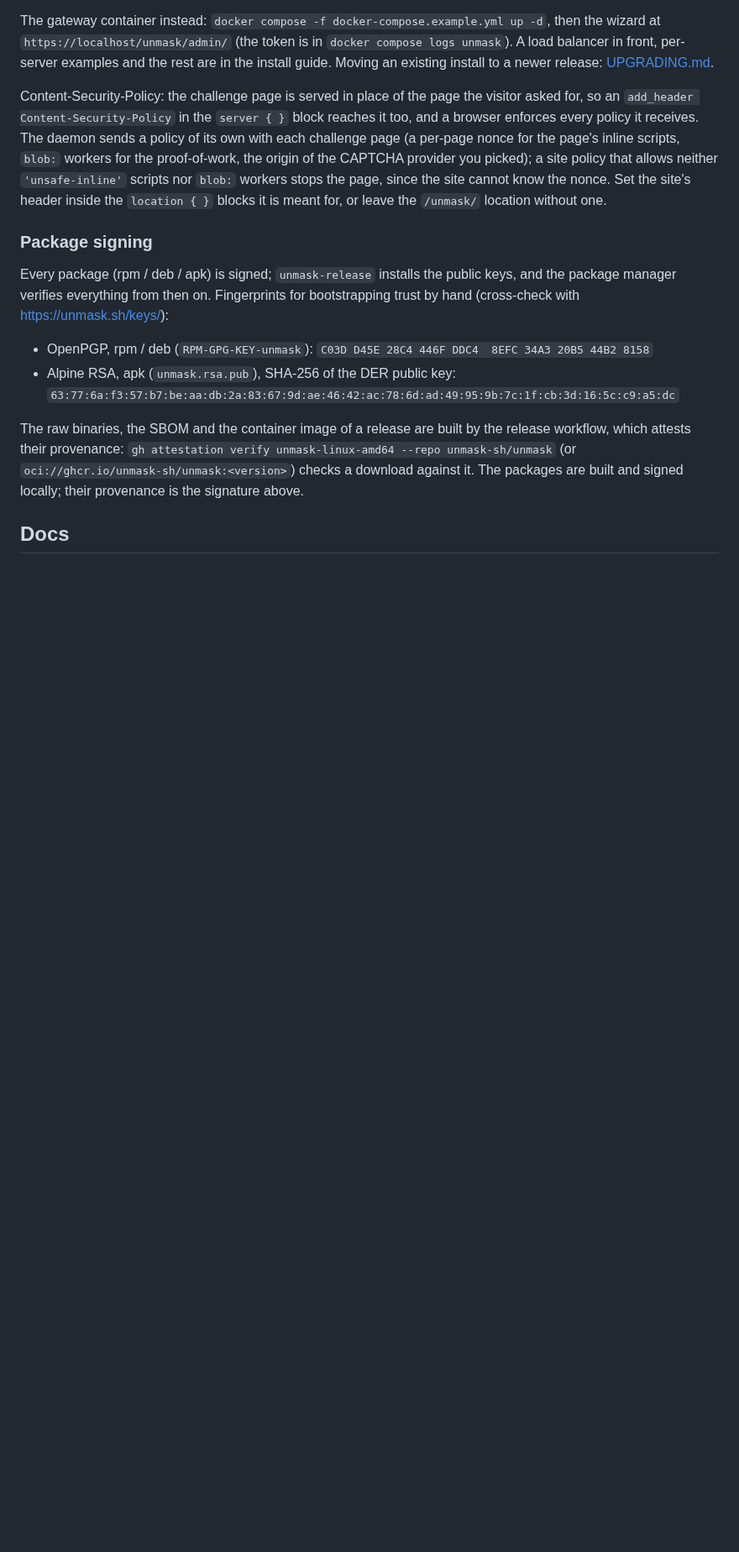
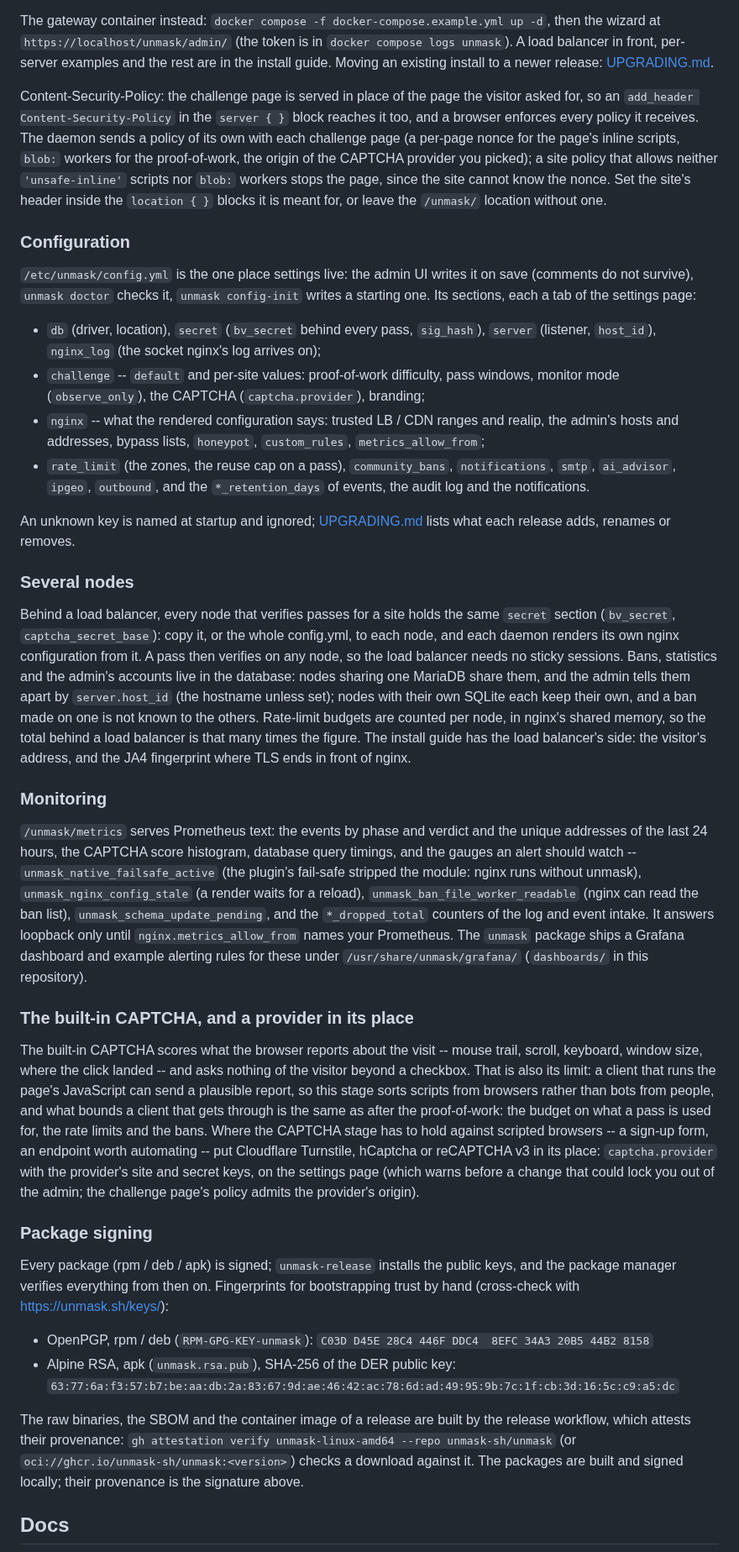
Before and after one commit to unmask-sh/unmask, a Markdown page: README.md, the part around one of its changes. Shown at 84% size. Rendered like a GitHub page; blank space fills up the shorter version.

Commit message:
README: the configuration keys, several nodes, metrics, and the CAPTCHA's limit and providers
An outside reading of the README and the docs found no reference of the
config.yml keys, no page on running several nodes, and nothing about
/unmask/metrics, the Grafana dashboard, or the external CAPTCHA providers
-- so the review took unmask for a product with none of these, and the
built-in CAPTCHA for more than it is.  All four exist in the code.

Four short sections after the quick start: the sections of config.yml
and what each holds; several nodes behind a load balancer (the shared
secret section, no sticky sessions, what a shared database shares and
what SQLite nodes keep apart, budgets per node, host_id); the metrics
endpoint with the gauges worth an alert, its loopback default and the
shipped dashboard and rules; and what the built-in CAPTCHA scores, where
that stops -- a client that runs the page's script can report what it
likes -- and Turnstile, hCaptcha or reCAPTCHA v3 in its place.  The
features list names the providers, and the requirements' several-nodes
bullet points at the section.

```diff
--- a/README.md
+++ b/README.md
@@ -134,6 +131,72 @@ that allows neither `'unsafe-inline'` scripts nor `blob:` workers stops the
 page, since the site cannot know the nonce.  Set the site's header inside the
 `location { }` blocks it is meant for, or leave the `/unmask/` location without
 one.
+
+### Configuration
+
+`/etc/unmask/config.yml` is the one place settings live: the admin UI
+writes it on save (comments do not survive), `unmask doctor` checks it,
+`unmask config-init` writes a starting one.  Its sections, each a tab of
+the settings page:
+
+- `db` (driver, location), `secret` (`bv_secret` behind every pass, `sig_hash`),
+  `server` (listener, `host_id`), `nginx_log` (the socket nginx's log arrives on);
+- `challenge` -- `default` and per-site values: proof-of-work difficulty, pass
+  windows, monitor mode (`observe_only`), the CAPTCHA (`captcha.provider`), branding;
+- `nginx` -- what the rendered configuration says: trusted LB / CDN ranges and
+  realip, the admin's hosts and addresses, bypass lists, `honeypot`, `custom_rules`,
+  `metrics_allow_from`;
+- `rate_limit` (the zones, the reuse cap on a pass), `community_bans`,
+  `notifications`, `smtp`, `ai_advisor`, `ipgeo`, `outbound`, and the
+  `*_retention_days` of events, the audit log and the notifications.
+
+An unknown key is named at startup and ignored; [UPGRADING.md](UPGRADING.md)
+lists what each release adds, renames or removes.
+
+### Several nodes
+
+Behind a load balancer, every node that verifies passes for a site holds
+the same `secret` section (`bv_secret`, `captcha_secret_base`): copy it, or
+the whole config.yml, to each node, and each daemon renders its own nginx
+configuration from it.  A pass then verifies on any node, so the load
+balancer needs no sticky sessions.  Bans, statistics and the admin's
+accounts live in the database: nodes sharing one MariaDB share them, and
+the admin tells them apart by `server.host_id` (the hostname unless set);
+nodes with their own SQLite each keep their own, and a ban made on one is
+not known to the others.  Rate-limit budgets are counted per node, in
+nginx's shared memory, so the total behind a load balancer is that many
+times the figure.  The install guide has the load balancer's side: the
+visitor's address, and the JA4 fingerprint where TLS ends in front of nginx.
+
+### Monitoring
+
+`/unmask/metrics` serves Prometheus text: the events by phase and verdict
+and the unique addresses of the last 24 hours, the CAPTCHA score histogram,
+database query timings, and the gauges an alert should watch --
+`unmask_native_failsafe_active` (the plugin's fail-safe stripped the
+module: nginx runs without unmask), `unmask_nginx_config_stale` (a render
+waits for a reload), `unmask_ban_file_worker_readable` (nginx can read the
+ban list), `unmask_schema_update_pending`, and the `*_dropped_total`
+counters of the log and event intake.  It answers loopback only until
+`nginx.metrics_allow_from` names your Prometheus.  The `unmask` package
+ships a Grafana dashboard and example alerting rules for these under
+`/usr/share/unmask/grafana/` (`dashboards/` in this repository).
+
+### The built-in CAPTCHA, and a provider in its place
+
+The built-in CAPTCHA scores what the browser reports about the visit --
+mouse trail, scroll, keyboard, window size, where the click landed -- and
+asks nothing of the visitor beyond a checkbox.  That is also its limit: a
+client that runs the page's JavaScript can send a plausible report, so this
+stage sorts scripts from browsers rather than bots from people, and what
+bounds a client that gets through is the same as after the proof-of-work:
+the budget on what a pass is used for, the rate limits and the bans.  Where
+the CAPTCHA stage has to hold against scripted browsers -- a sign-up form,
+an endpoint worth automating -- put Cloudflare Turnstile, hCaptcha or
+reCAPTCHA v3 in its place: `captcha.provider` with the provider's site and
+secret keys, on the settings page (which warns before a change that could
+lock you out of the admin; the challenge page's policy admits the
+provider's origin).
 
 ### Package signing
 
```
Also changed, not shown: other parts of README.md (+3 -6 lines).
